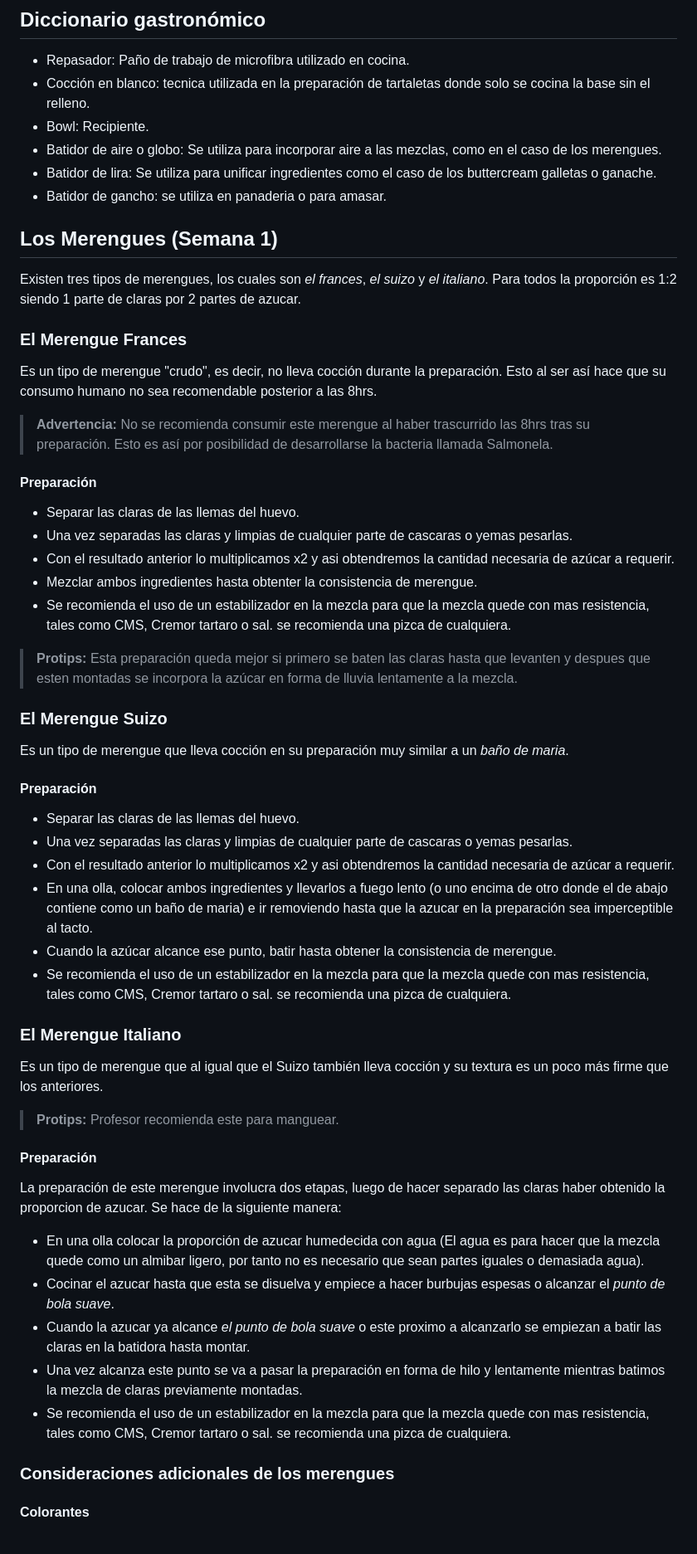
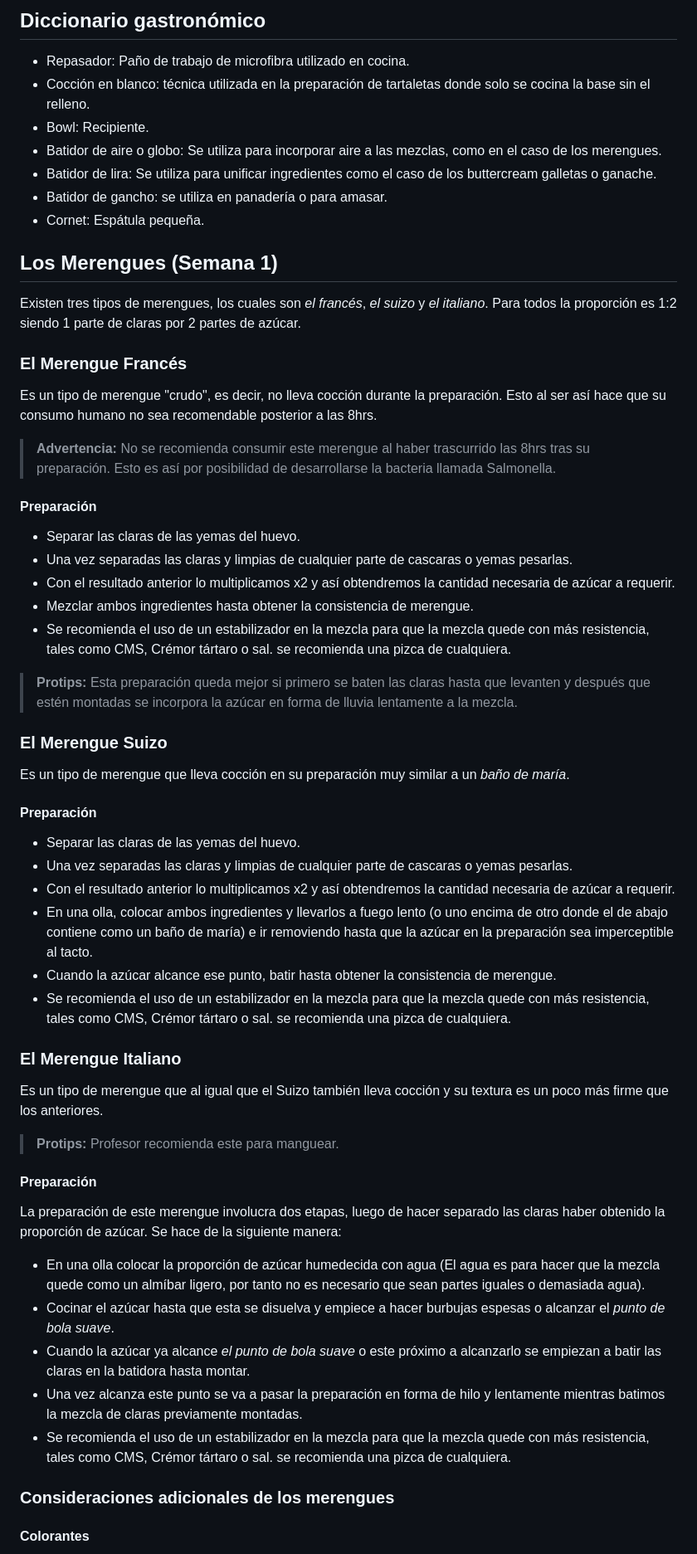
Before and after one commit to WuilfredoAz/decoracion-pasteles, a Markdown page: README.md, the part around one of its changes. Shown at 83% size. GitHub-like rendering.

```diff
--- a/README.md
+++ b/README.md
@@ -3,39 +3,40 @@
 ## Diccionario gastronómico
 
 - Repasador: Paño de trabajo de microfibra utilizado en cocina.
-- Cocción en blanco: tecnica utilizada en la preparación de tartaletas donde solo se cocina la base sin el relleno.
+- Cocción en blanco: técnica utilizada en la preparación de tartaletas donde solo se cocina la base sin el relleno.
 - Bowl: Recipiente.
 - Batidor de aire o globo: Se utiliza para incorporar aire a las mezclas, como en el caso de los merengues.
 - Batidor de lira: Se utiliza para unificar ingredientes como el caso de los buttercream galletas o ganache.
-- Batidor de gancho: se utiliza en panaderia o para amasar.
+- Batidor de gancho: se utiliza en panadería o para amasar.
+- Cornet: Espátula pequeña.
 
 ## Los Merengues (Semana 1)
-Existen tres tipos de merengues, los cuales son _el frances_, _el suizo_ y _el italiano_. Para todos la proporción es 1:2 siendo 1 parte de claras por 2 partes de azucar.
+Existen tres tipos de merengues, los cuales son _el francés_, _el suizo_ y _el italiano_. Para todos la proporción es 1:2 siendo 1 parte de claras por 2 partes de azúcar.
 
-### El Merengue Frances
+### El Merengue Francés
 Es un tipo de merengue "crudo", es decir, no lleva cocción durante la preparación. Esto al ser así hace que su consumo humano no sea recomendable posterior a las 8hrs.
 
->**Advertencia:** No se recomienda consumir este merengue al haber trascurrido las 8hrs tras su preparación. Esto es así por posibilidad de desarrollarse la bacteria llamada Salmonela.
+>**Advertencia:** No se recomienda consumir este merengue al haber trascurrido las 8hrs tras su preparación. Esto es así por posibilidad de desarrollarse la bacteria llamada Salmonella.
 
 #### Preparación
-- Separar las claras de las llemas del huevo.
+- Separar las claras de las yemas del huevo.
 - Una vez separadas las claras y limpias de cualquier parte de cascaras o yemas pesarlas.
-- Con el resultado anterior lo multiplicamos x2 y asi obtendremos la cantidad necesaria de azúcar a requerir.
-- Mezclar ambos ingredientes hasta obtenter la consistencia de merengue.
-- Se recomienda el uso de un estabilizador en la mezcla para que la mezcla quede con mas resistencia, tales como CMS, Cremor tartaro o sal. se recomienda una pizca de cualquiera.
+- Con el resultado anterior lo multiplicamos x2 y así obtendremos la cantidad necesaria de azúcar a requerir.
+- Mezclar ambos ingredientes hasta obtener la consistencia de merengue.
+- Se recomienda el uso de un estabilizador en la mezcla para que la mezcla quede con más resistencia, tales como CMS, Crémor tártaro o sal. se recomienda una pizca de cualquiera.
 
->**Protips:** Esta preparación queda mejor si primero se baten las claras hasta que levanten y despues que esten montadas se incorpora la azúcar en forma de lluvia lentamente a la mezcla.
+>**Protips:** Esta preparación queda mejor si primero se baten las claras hasta que levanten y después que estén montadas se incorpora la azúcar en forma de lluvia lentamente a la mezcla.
 
 ### El Merengue Suizo
-Es un tipo de merengue que lleva cocción en su preparación muy similar a un _baño de maria_.
+Es un tipo de merengue que lleva cocción en su preparación muy similar a un _baño de maría_.
 
 #### Preparación
-- Separar las claras de las llemas del huevo.
+- Separar las claras de las yemas del huevo.
 - Una vez separadas las claras y limpias de cualquier parte de cascaras o yemas pesarlas.
-- Con el resultado anterior lo multiplicamos x2 y asi obtendremos la cantidad necesaria de azúcar a requerir.
-- En una olla, colocar ambos ingredientes y llevarlos a fuego lento (o uno encima de otro donde el de abajo contiene como un baño de maria) e ir removiendo hasta que la azucar en la preparación sea imperceptible al tacto.
+- Con el resultado anterior lo multiplicamos x2 y así obtendremos la cantidad necesaria de azúcar a requerir.
+- En una olla, colocar ambos ingredientes y llevarlos a fuego lento (o uno encima de otro donde el de abajo contiene como un baño de maría) e ir removiendo hasta que la azúcar en la preparación sea imperceptible al tacto.
 - Cuando la azúcar alcance ese punto, batir hasta obtener la consistencia de merengue.
-- Se recomienda el uso de un estabilizador en la mezcla para que la mezcla quede con mas resistencia, tales como CMS, Cremor tartaro o sal. se recomienda una pizca de cualquiera.
+- Se recomienda el uso de un estabilizador en la mezcla para que la mezcla quede con más resistencia, tales como CMS, Crémor tártaro o sal. se recomienda una pizca de cualquiera.
 
 ### El Merengue Italiano
 Es un tipo de merengue que al igual que el Suizo también lleva cocción y su textura es un poco más firme que los anteriores.
@@ -43,13 +44,13 @@ Es un tipo de merengue que al igual que el Suizo también lleva cocción y su te
 >**Protips:** Profesor recomienda este para manguear.
 
 #### Preparación
-La preparación de este merengue involucra dos etapas, luego de hacer separado las claras haber obtenido la proporcion de azucar. Se hace de la siguiente manera:
+La preparación de este merengue involucra dos etapas, luego de hacer separado las claras haber obtenido la proporción de azúcar. Se hace de la siguiente manera:
 
-- En una olla colocar la proporción de azucar humedecida con agua (El agua es para hacer que la mezcla quede como un almibar ligero, por tanto no es necesario que sean partes iguales o demasiada agua).
-- Cocinar el azucar hasta que esta se disuelva y empiece a hacer burbujas espesas o alcanzar el _punto de bola suave_.
-- Cuando la azucar ya alcance _el punto de bola suave_ o este proximo a alcanzarlo se empiezan a batir las claras en la batidora hasta montar.
+- En una olla colocar la proporción de azúcar humedecida con agua (El agua es para hacer que la mezcla quede como un almíbar ligero, por tanto no es necesario que sean partes iguales o demasiada agua).
+- Cocinar el azúcar hasta que esta se disuelva y empiece a hacer burbujas espesas o alcanzar el _punto de bola suave_.
+- Cuando la azúcar ya alcance _el punto de bola suave_ o este próximo a alcanzarlo se empiezan a batir las claras en la batidora hasta montar.
 - Una vez alcanza este punto se va a pasar la preparación en forma de hilo y lentamente mientras batimos la mezcla de claras previamente montadas.
-- Se recomienda el uso de un estabilizador en la mezcla para que la mezcla quede con mas resistencia, tales como CMS, Cremor tartaro o sal. se recomienda una pizca de cualquiera.
+- Se recomienda el uso de un estabilizador en la mezcla para que la mezcla quede con más resistencia, tales como CMS, Crémor tártaro o sal. se recomienda una pizca de cualquiera.
 
 ### Consideraciones adicionales de los merengues
 
```
Also changed, not shown: other parts of README.md (+173 -117 lines).
